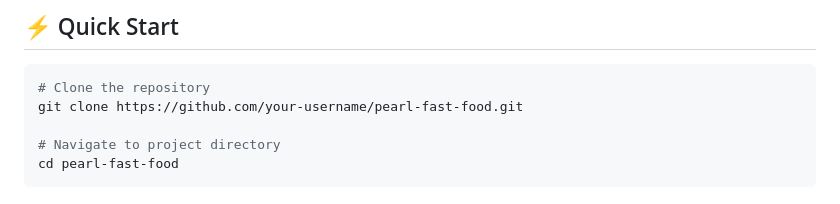
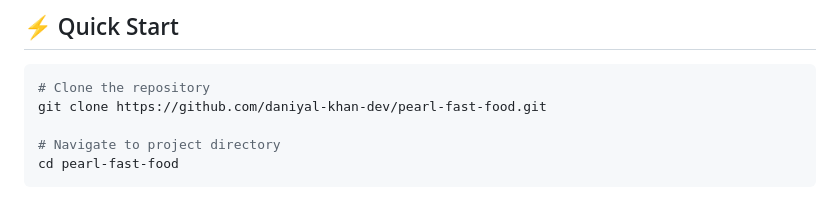
Before and after one commit to daniyal-khan-dev/Pearl-Fast-Food, a Markdown page: readme.md, the part around the change. Rendered like a GitHub page.

````diff
--- a/readme.md
+++ b/readme.md
@@ -17,7 +17,7 @@
 
 ```bash
 # Clone the repository
-git clone https://github.com/your-username/pearl-fast-food.git
+git clone https://github.com/daniyal-khan-dev/pearl-fast-food.git
 
 # Navigate to project directory
 cd pearl-fast-food
````
